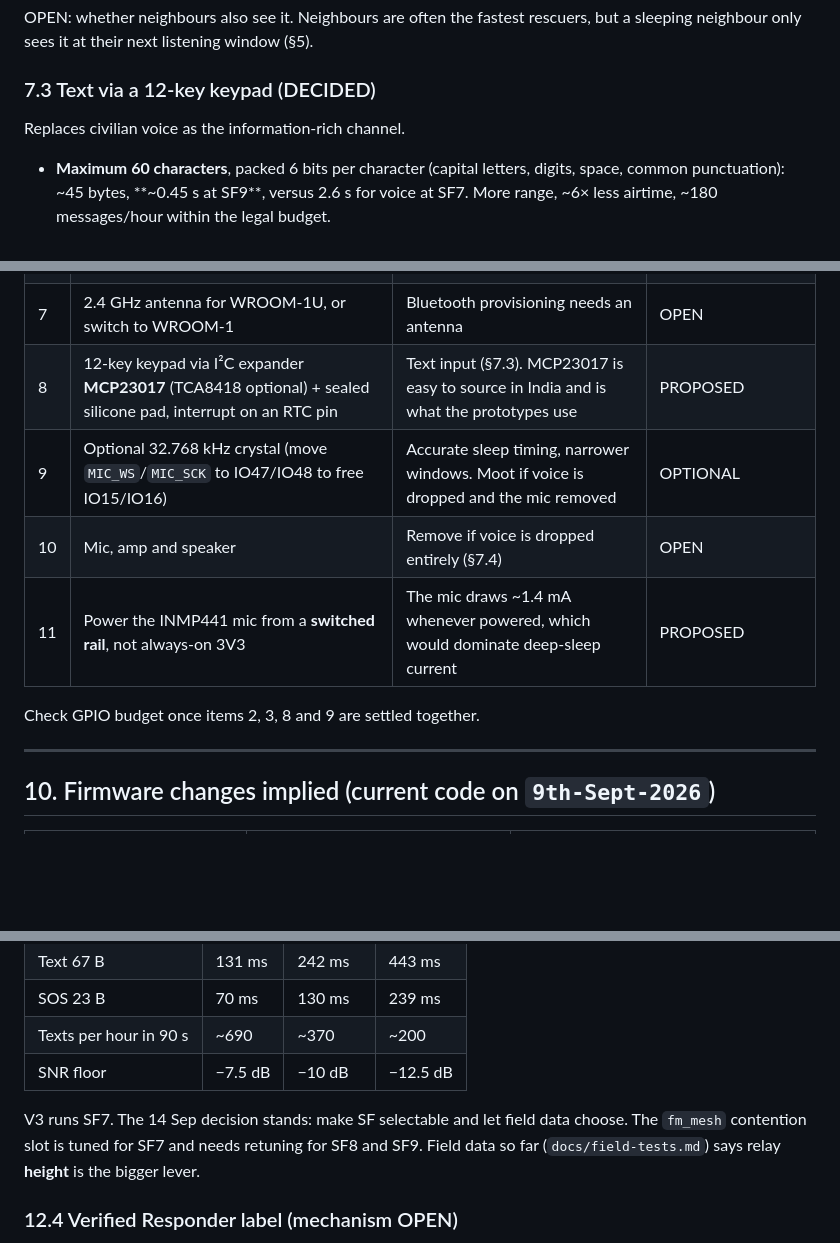
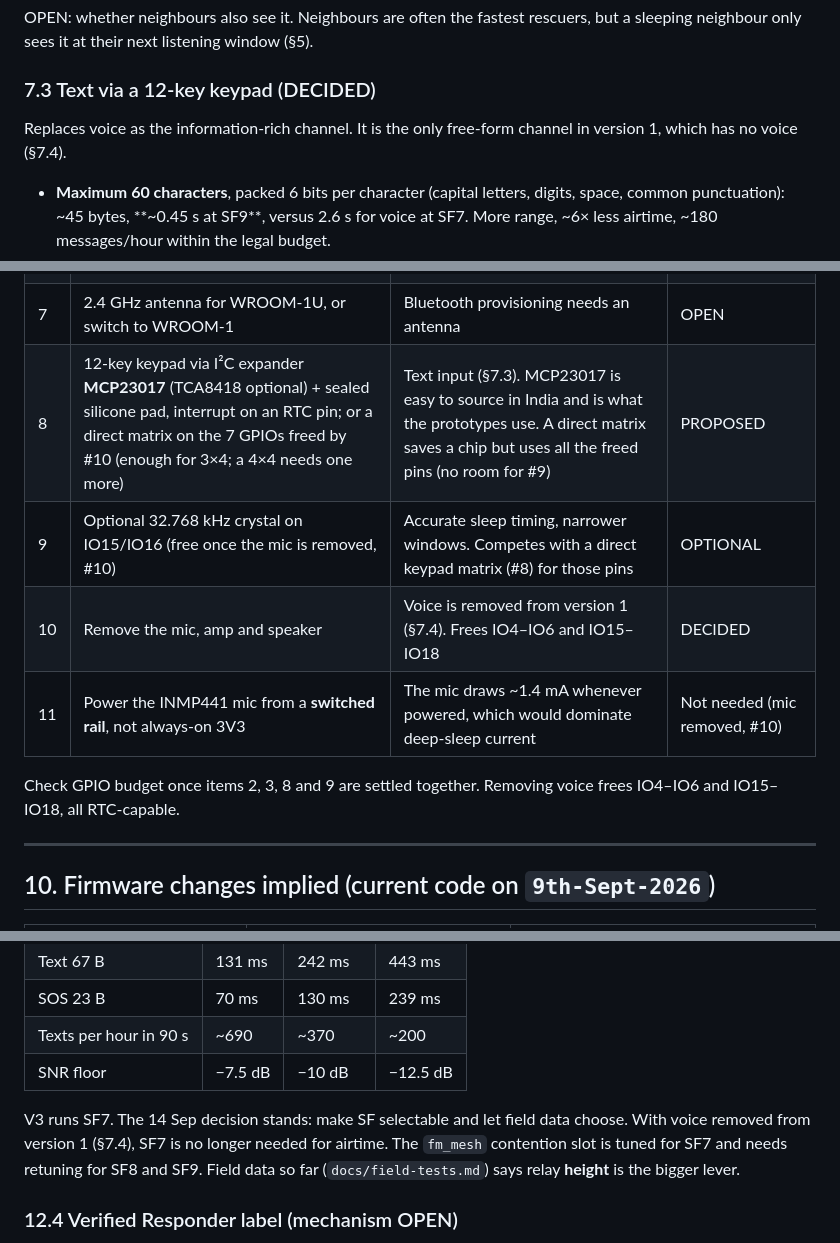
Before and after one commit to krishnarajagopal2011/floodmesh, a Markdown page: docs/architecture.md, 3 parts joined by grey strips. Drawn GitHub-style; blank space fills up the shorter version.

```diff
--- a/docs/architecture.md
+++ b/docs/architecture.md
@@ -331,7 +334,8 @@ rescuers, but a sleeping neighbour only sees it at their next listening window
 (§5).
 
 ### 7.3 Text via a 12-key keypad (DECIDED)
-Replaces civilian voice as the information-rich channel.
+Replaces voice as the information-rich channel. It is the only free-form
+channel in version 1, which has no voice (§7.4).
 - **Maximum 60 characters**, packed 6 bits per character (capital letters,
   digits, space, common punctuation): ~45 bytes, **~0.45 s at SF9**, versus
   2.6 s for voice at SF7. More range, ~6× less airtime, ~180 messages/hour
@@ -418,12 +433,13 @@ See `docs/hardware/pcb-v1/README.md` for the board description.
 | 5 | MAX17048 on the `BATT+` side of the power switch | Keeps its learned battery model across power cycles | PROPOSED |
 | 6 | USB data | Not needed: provisioning is over Bluetooth | DECIDED (charge-only stays) |
 | 7 | 2.4 GHz antenna for WROOM-1U, or switch to WROOM-1 | Bluetooth provisioning needs an antenna | OPEN |
-| 8 | 12-key keypad via I²C expander **MCP23017** (TCA8418 optional) + sealed silicone pad, interrupt on an RTC pin | Text input (§7.3). MCP23017 is easy to source in India and is what the prototypes use | PROPOSED |
-| 9 | Optional 32.768 kHz crystal (move `MIC_WS`/`MIC_SCK` to IO47/IO48 to free IO15/IO16) | Accurate sleep timing, narrower windows. Moot if voice is dropped and the mic removed | OPTIONAL |
-| 10 | Mic, amp and speaker | Remove if voice is dropped entirely (§7.4) | OPEN |
-| 11 | Power the INMP441 mic from a **switched rail**, not always-on 3V3 | The mic draws ~1.4 mA whenever powered, which would dominate deep-sleep current | PROPOSED |
+| 8 | 12-key keypad via I²C expander **MCP23017** (TCA8418 optional) + sealed silicone pad, interrupt on an RTC pin; or a direct matrix on the 7 GPIOs freed by #10 (enough for 3×4; a 4×4 needs one more) | Text input (§7.3). MCP23017 is easy to source in India and is what the prototypes use. A direct matrix saves a chip but uses all the freed pins (no room for #9) | PROPOSED |
+| 9 | Optional 32.768 kHz crystal on IO15/IO16 (free once the mic is removed, #10) | Accurate sleep timing, narrower windows. Competes with a direct keypad matrix (#8) for those pins | OPTIONAL |
+| 10 | Remove the mic, amp and speaker | Voice is removed from version 1 (§7.4). Frees IO4–IO6 and IO15–IO18 | DECIDED |
+| 11 | Power the INMP441 mic from a **switched rail**, not always-on 3V3 | The mic draws ~1.4 mA whenever powered, which would dominate deep-sleep current | Not needed (mic removed, #10) |
 
-Check GPIO budget once items 2, 3, 8 and 9 are settled together.
+Check GPIO budget once items 2, 3, 8 and 9 are settled together. Removing voice
+frees IO4–IO6 and IO15–IO18, all RTC-capable.
 
 ---
 
@@ -568,7 +586,8 @@ categories; an uncategorised SOS shows to everyone; responder units default to
 | SNR floor | −7.5 dB | −10 dB | −12.5 dB |
 
 V3 runs SF7. The 14 Sep decision stands: make SF selectable and let field data
-choose. The `fm_mesh` contention slot is tuned for SF7 and needs retuning for
+choose. With voice removed from version 1 (§7.4), SF7 is no longer
+needed for airtime. The `fm_mesh` contention slot is tuned for SF7 and needs retuning for
 SF8 and SF9. Field data so far (`docs/field-tests.md`) says relay **height** is
 the bigger lever.
 
```
Also changed, not shown: other parts of docs/architecture.md (+31 -15 lines).
